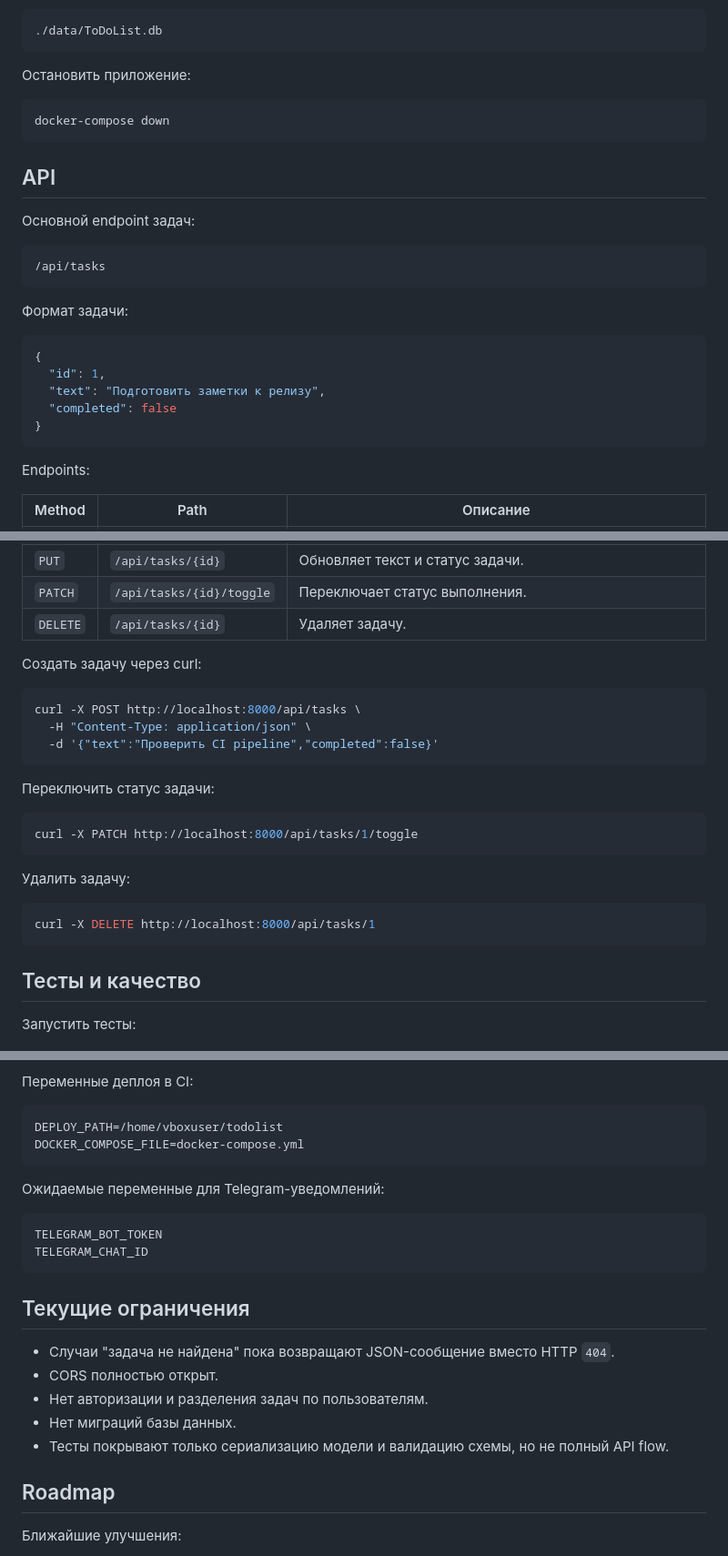
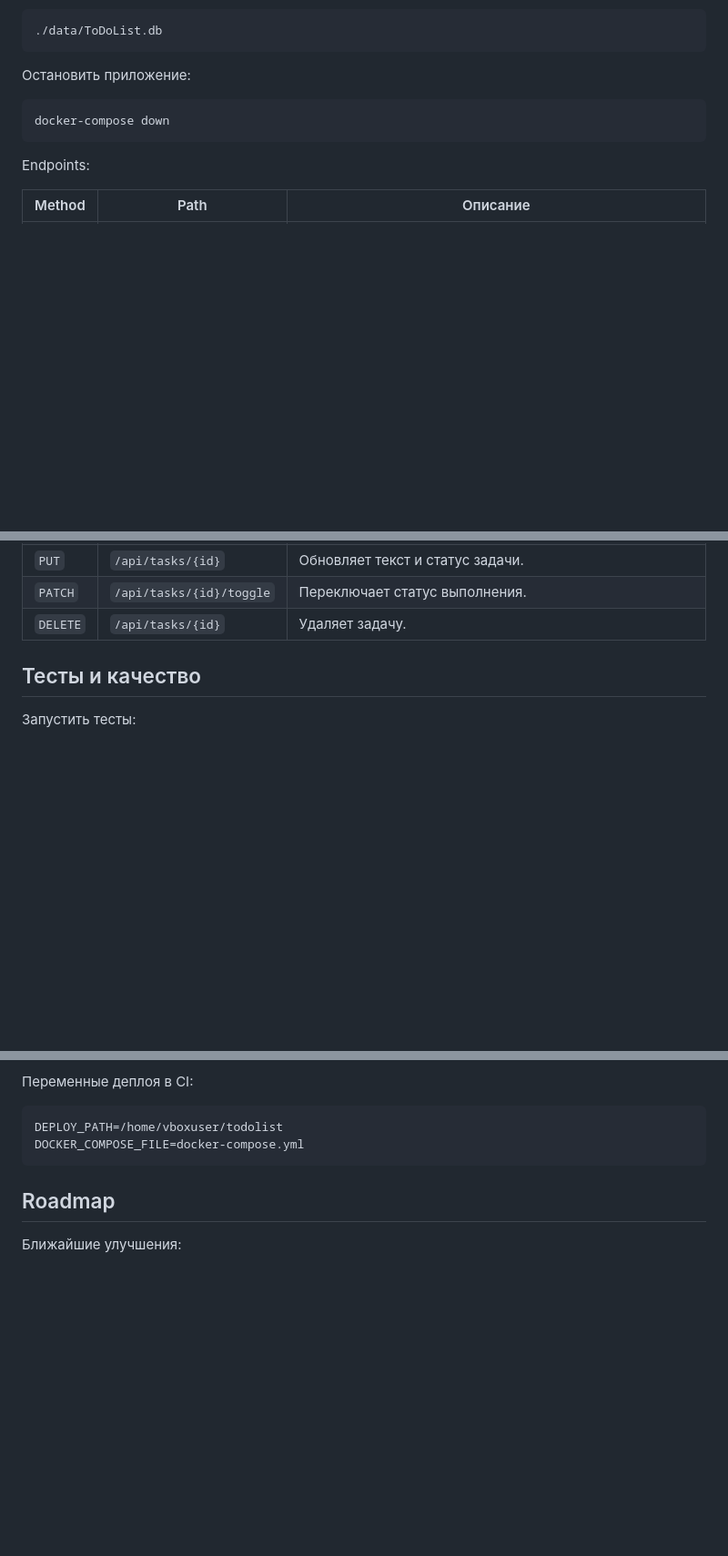
Before and after one commit to fairdg/focus-list, a Markdown page: README.md, 3 parts joined by grey strips. Shown at 91% size. Rendered like a GitHub page; blank space fills up the shorter version.

````diff
--- a/README.md
+++ b/README.md
@@ -193,24 +160,6 @@ Docker Compose сохраняет SQLite-базу в локальной дире
 docker-compose down
 ```
 
-## API
-
-Основной endpoint задач:
-
-```text
-/api/tasks
-```
-
-Формат задачи:
-
-```json
-{
-  "id": 1,
-  "text": "Подготовить заметки к релизу",
-  "completed": false
-}
-```
-
 Endpoints:
 
 | Method | Path | Описание |
@@ -223,25 +172,6 @@ Endpoints:
 | `PATCH` | `/api/tasks/{id}/toggle` | Переключает статус выполнения. |
 | `DELETE` | `/api/tasks/{id}` | Удаляет задачу. |
 
-Создать задачу через curl:
-
-```sh
-curl -X POST http://localhost:8000/api/tasks \
-  -H "Content-Type: application/json" \
-  -d '{"text":"Проверить CI pipeline","completed":false}'
-```
-
-Переключить статус задачи:
-
-```sh
-curl -X PATCH http://localhost:8000/api/tasks/1/toggle
-```
-
-Удалить задачу:
-
-```sh
-curl -X DELETE http://localhost:8000/api/tasks/1
-```
 
 ## Тесты и качество
 
@@ -294,21 +217,6 @@ DEPLOY_PATH=/home/vboxuser/todolist
 DOCKER_COMPOSE_FILE=docker-compose.yml
 ```
 
-Ожидаемые переменные для Telegram-уведомлений:
-
-```text
-TELEGRAM_BOT_TOKEN
-TELEGRAM_CHAT_ID
-```
-
-## Текущие ограничения
-
-- Случаи "задача не найдена" пока возвращают JSON-сообщение вместо HTTP `404`.
-- CORS полностью открыт.
-- Нет авторизации и разделения задач по пользователям.
-- Нет миграций базы данных.
-- Тесты покрывают только сериализацию модели и валидацию схемы, но не полный API flow.
-
 ## Roadmap
 
 Ближайшие улучшения:
````
Also changed, not shown: other parts of README.md (+0 -62 lines).
